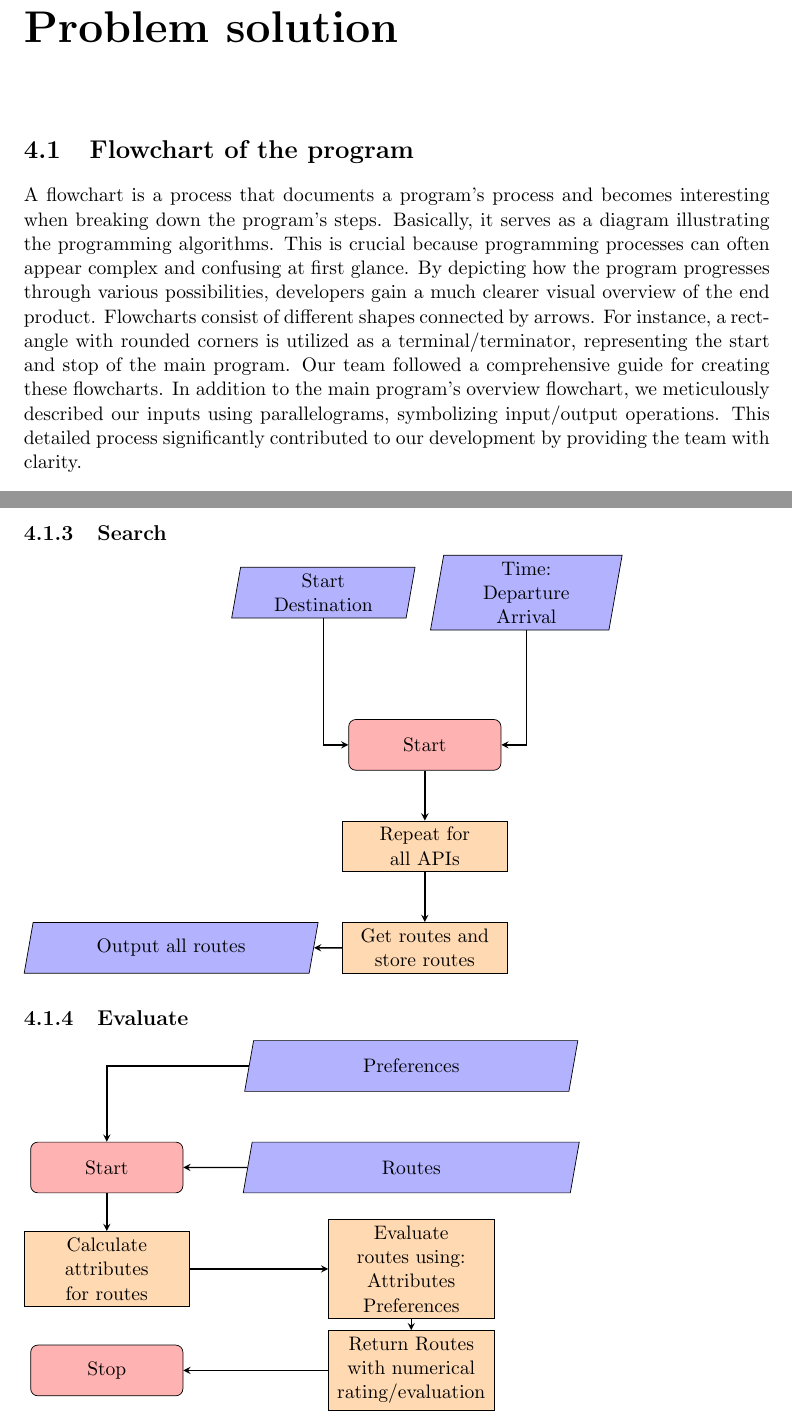
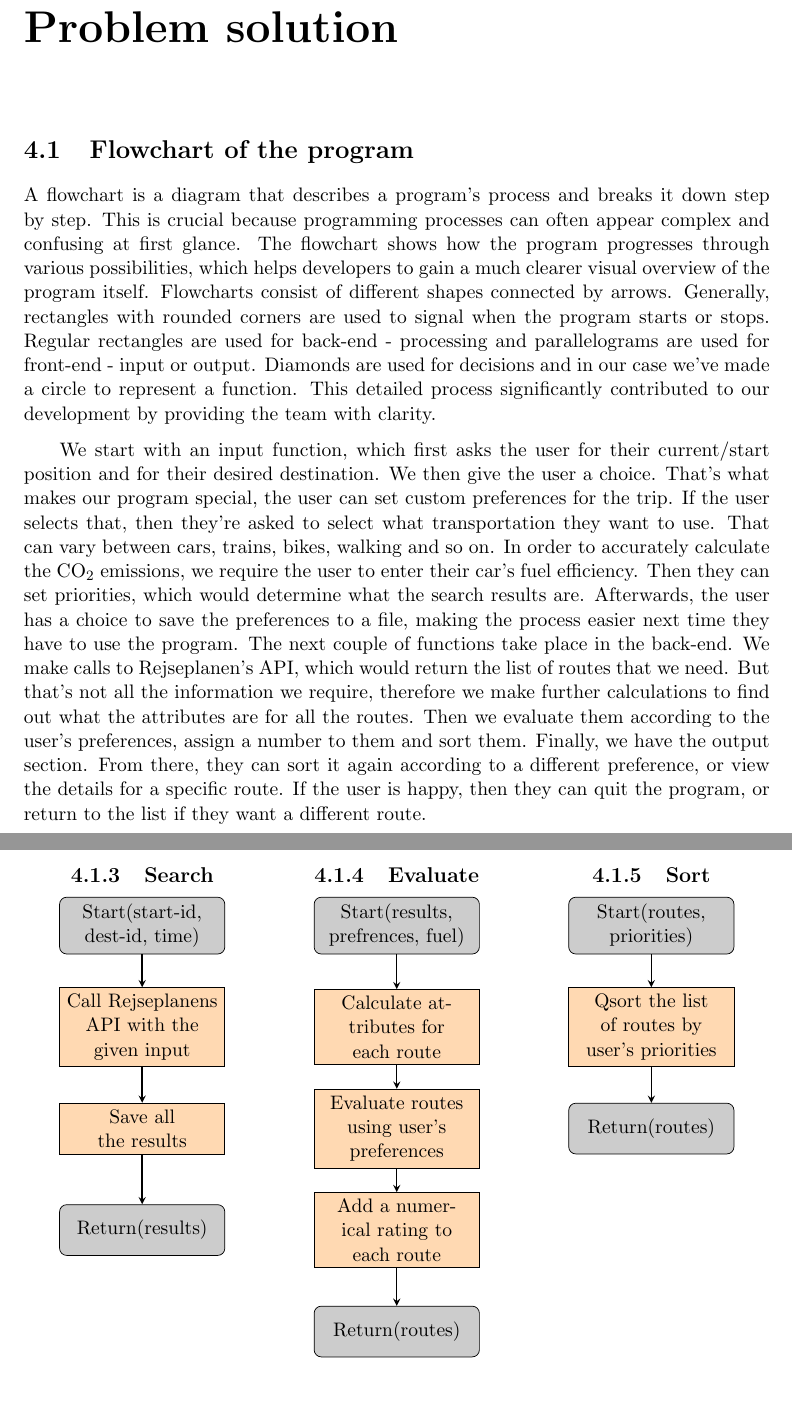
Before and after one commit to audio-engineer/aau-p1-article, a LaTeX document (src/main.tex, which reads src/problem-solution/flowchart.tex): two parts of pages 34 and 37 of 41 before the commit and two parts of pages 34 and 37 of 40 after it, joined at a grey line, cut so that both start at the same text, the shorter picture padded with empty space. Compiled offline with pdfLaTeX.

Commit message:
Finished flowcharts (#40)
* fix up flowcharts

* add more text about the flowchart

* fix start of output

```diff
--- a/src/main.tex
+++ b/src/main.tex
@@ -12,6 +12,7 @@
 \usepackage{wrapfig}
 \usepackage{tikz}
 \usepackage{listings}
+\usepackage{multicol}
 
 % textidote: ignore begin
 \graphicspath{ {./images/} }
--- a/src/problem-solution/flowchart.tex
+++ b/src/problem-solution/flowchart.tex
@@ -2,18 +2,31 @@
 \section{Flowchart of the program}
 % textidote: ignore end
 
-A flowchart is a process that documents a program's process and becomes
-interesting when breaking down the program's steps.
-Basically, it serves as a diagram illustrating the programming algorithms.
-This is crucial because programming processes can often appear
-complex and confusing at first glance.
-By depicting how the program progresses through various possibilities,
-developers gain a much clearer visual overview of the end product.
+A flowchart is a diagram that describes a program's process and breaks it down step by step.
+This is crucial because programming processes can often appear complex and confusing at first glance.
+The flowchart shows how the program progresses through various possibilities, which helps developers to gain a much
+clearer visual overview of the program itself.
 Flowcharts consist of different shapes connected by arrows.
-For instance, a rectangle with rounded corners is utilized as a
-terminal/terminator, representing the start and stop of the main program.
-Our team followed a comprehensive guide for creating these flowcharts.
-In addition to the main program's overview flowchart,
-we meticulously described our inputs using parallelograms, symbolizing input/output operations.
+Generally, rectangles with rounded corners are used to signal when the program starts or stops.
+Regular rectangles are used for back-end - processing and parallelograms are used for front-end - input or output.
+Diamonds are used for decisions and in our case we've made a circle to represent a function.
 This detailed process significantly contributed to our development by providing the team with clarity.
-% TODO: skriv hvad en flowchart er og hvorfor / hvordan vi bruger den; fjerne textidote ignore fra toppen
+
+We start with an input function, which first asks the user for their current/start position and for their desired
+destination.
+We then give the user a choice.
+That's what makes our program special, the user can set custom preferences for the trip.
+If the user selects that, then they're asked to select what transportation they want to use.
+That can vary between cars, trains, bikes, walking and so on.
+In order to accurately calculate the \unit{CO_{2}} emissions, we require the user to enter their car's fuel efficiency.
+Then they can set priorities, which would determine what the search results are.
+Afterwards, the user has a choice to save the preferences to a file, making the process easier next time they have to
+use the program.
+The next couple of functions take place in the back-end.
+We make calls to Rejseplanen's API, which would return the list of routes that we need.
+But that's not all the information we require, therefore we make further calculations to find out what the attributes
+are for all the routes.
+Then we evaluate them according to the user's preferences, assign a number to them and sort them.
+Finally, we have the output section.
+From there, they can sort it again according to a different preference, or view the details for a specific route.
+If the user is happy, then they can quit the program, or return to the list if they want a different route.
@@ -74,16 +94,16 @@ This detailed process significantly contributed to our development by providing
         \draw [arrow] (dec1) -- node[anchor=south] {F} (pro1);
         \draw [arrow] (pro1) |- (stop);
         \draw [arrow] (dec1) -- node[anchor=east] {N} (stop);
-    \draw [line] (dec1) -- node[anchor=south] {Y} (ph1);
+        \draw [line]  (dec1) -- node[anchor=south] {Y} (ph1);
         \draw [arrow] (ph1) |- (in4);
         \draw [arrow] (in4) -- (dec2);
         \draw [arrow] (dec2) -- node[anchor=east] {yes} (in5);
         \draw [arrow] (in5) -- (in6);
-    \draw [line] (dec2) -- node[anchor=south] {no} (ph4);
+        \draw [line]  (dec2) -- node[anchor=south] {no} (ph4);
         \draw [arrow] (ph4) |- (in6);
         \draw [arrow] (in6) -- (dec3);
-    \draw [line] (dec3) -- node[anchor=south] {no} (ph2);
-    \draw [line] (ph2) -- (ph3);
+        \draw [line]  (dec3) -- node[anchor=south] {no} (ph2);
+        \draw [line]  (ph2) -- (ph3);
         \draw [arrow] (dec3) -- node[anchor=east] {yes} (pro2);
         \draw [arrow] (pro2) -- (stop);
 
@@ -91,39 +113,37 @@ This detailed process significantly contributed to our development by providing
 %-----------------------------------------------------------------------------------------------------------------------
 
+\newpage
+\begin{center}
+    \begin{multicols}{3}
         \subsection{Search}
         \noindent
         \begin{tikzpicture}[node distance=2cm]
 
-    \node (start) [startstop] at (2,-1){Start};
-    \node (in1) [io, above of=start] at (0,0) {Start \\ Destination};
-    \node (in2) [io, above of=start] at (4,0) {Time: \\ Departure \\ Arrival};
-    \node (pro1) [process, below of=start] at (2,-1) {Repeat for all APIs};
-    \node (pro2) [process, below of=pro1] at (2,-3){Get routes and store routes};
-    \node (in3) [io, left of=pro2] at (-1,-5){Output all routes};
+            \node (start) [return] {Start(start-id, dest-id, time)};
+            \node (pro1) [process, below of=start] {Call Rejseplanens API with the given input};
+            \node (pro2) [process, below of=pro1] {Save all the results};
+            \node (stop) [return, below of=pro2] {Return(results)};
 
-    \draw [arrow] (in1) |-  (start);
-    \draw [arrow] (in2) |-  (start);
             \draw [arrow] (start) -- (pro1);
             \draw [arrow] (pro1) -- (pro2);
-    \draw [arrow] (pro2) -- (in3);
+            \draw [arrow] (pro2) -- (stop);
 
         \end{tikzpicture}
+
+        \vspace{2cm}
+
 %-----------------------------------------------------------------------------------------------------------------------
 
         \subsection{Evaluate}
         \noindent
         \begin{tikzpicture}[node distance=2cm]
 
-    \node (start) [startstop] {Start};
-    \node (in1) [io, right of=start] at (4,0) {Routes};
-    \node (in2) [io, above of=in1] {Preferences};
-    \node (pro1) [process, below of=start] {Calculate attributes for routes};
-    \node (pro2) [process, below of=in1] {Evaluate routes using: \\ Attributes \\ Preferences};
-    \node (pro3) [process, below of=pro2] {Return Routes with numerical rating/evaluation};
-    \node (stop) [startstop, below of=pro1] {Stop};
+            \node (start) [return] {Start(results, prefrences, fuel)};
+            \node (pro1) [process, below of=start] {Calculate attributes for each route};
+            \node (pro2) [process, below of=pro1] {Evaluate routes using user's preferences};
+            \node (pro3) [process, below of=pro2] {Add a numerical rating to each route};
+            \node (stop) [return, below of=pro3] {Return(routes)};
 
-    \draw [arrow] (in1) -- (start);
-    \draw [arrow] (in2) -| (start);
             \draw [arrow] (start) -- (pro1);
             \draw [arrow] (pro1) -- (pro2);
             \draw [arrow] (pro2) -- (pro3);
@@ -135,3 +157,6 @@ This detailed process significantly contributed to our development by providing
         \noindent
         \begin{tikzpicture}[node distance=2cm]
 
+            \node (start) [return] {Start(routes, priorities)};
+            \node (pro1) [process, below of=start] {Qsort the list of routes by user's priorities};
+            \node (stop) [return, below of=pro1] {Return(routes)};
@@ -143,3 +165,4 @@ This detailed process significantly contributed to our development by providing
             \draw [arrow] (pro1) -- (stop);
 
         \end{tikzpicture}
+    \end{multicols}
```
Also changed, not shown: src/main.tex (11 more changed lines), src/problem-solution/flowchart.tex (56 more changed lines). Lines whose indentation alone changed are shown as unchanged.
